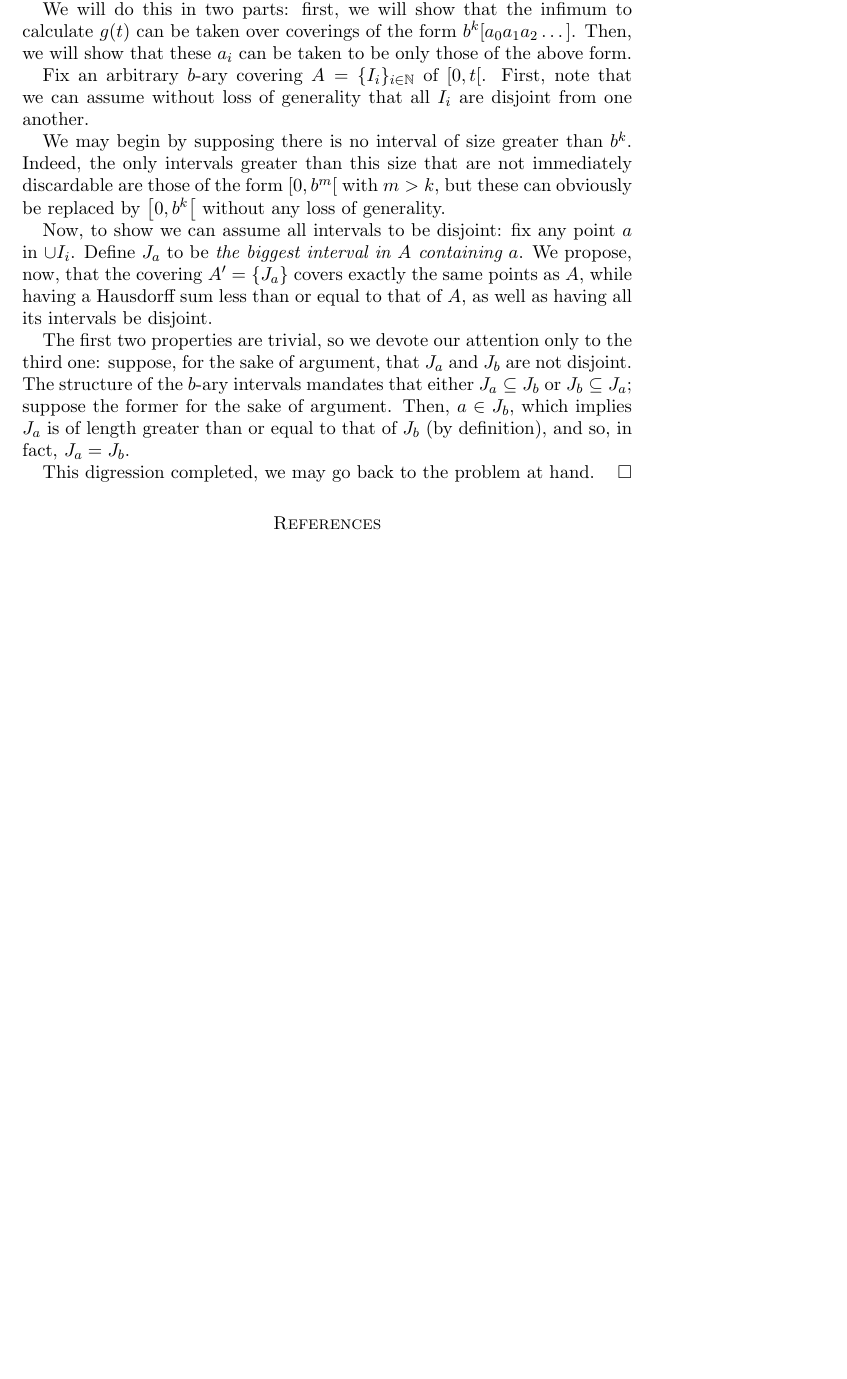
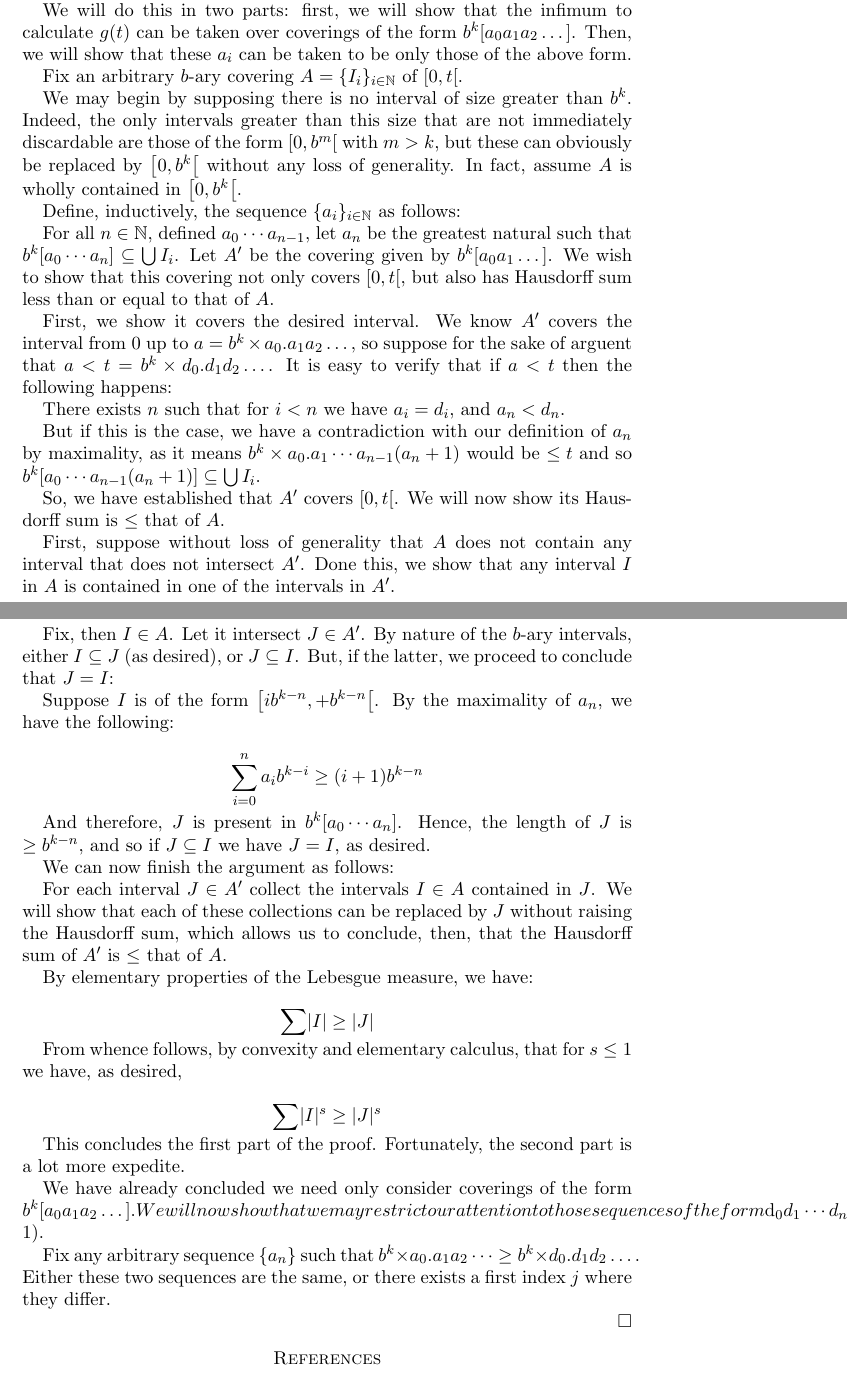
Before and after one commit to robly18/theorems, a LaTeX paper (binary.tex): part of page 14 of 15 before the commit and two parts of pages 14 and 15 of 15 after it, the two joined at a grey line, cut so that both start at the same text, the shorter picture padded with empty space. Compiled offline with pdfLaTeX.

Commit message:
i hate this

```diff
--- a/binary.tex
+++ b/binary.tex
@@ -610,15 +610,58 @@
 
 We will do this in two parts: first, we will show that the infimum to calculate $g(t)$ can be taken over coverings of the form $b^k [a_0 a_1 a_2 \dots]$. Then, we will show that these $a_i$ can be taken to be only those of the above form.
 
-Fix an arbitrary $b$-ary covering $A = \{ I_i \}_{i \in \N}$ of $\left[ 0, t \right[$. First, note that we can assume without loss of generality that all $I_i$ are disjoint from one another.
+Fix an arbitrary $b$-ary covering $A = \{ I_i \}_{i \in \N}$ of $\left[ 0, t \right[$.
 
-We may begin by supposing there is no interval of size greater than $b^k$. Indeed, the only intervals greater than this size that are not immediately discardable are those of the form $\left[0, b^m \right[$ with $m > k$, but these can obviously be replaced by $\left[0, b^k \right[$ without any loss of generality.
+We may begin by supposing there is no interval of size greater than $b^k$. Indeed, the only intervals greater than this size that are not immediately discardable are those of the form $\left[0, b^m \right[$ with $m > k$, but these can obviously be replaced by $\left[0, b^k \right[$ without any loss of generality. In fact, assume $A$ is wholly contained in $\left[0, b^k \right[$.
 
+Define, inductively, the sequence $\{a_i\}_{i \in \N}$ as follows:
+
+For all $n \in \N$, defined $a_0 \cdots a_{n-1}$, let $a_n$ be the greatest natural such that $b^k [a_0 \cdots a_n] \subseteq \bigcup I_i$. Let $A'$ be the covering given by $b^k [a_0 a_1 \dots]$. We wish to show that this covering not only covers $\left[0, t \right[$, but also has Hausdorff sum less than or equal to that of $A$.
+
+First, we show it covers the desired interval. We know $A'$ covers the interval from 0 up to $a = b^k \times a_0 . a_1 a_2 \dots$, so suppose for the sake of arguent that $a < t = b^k \times d_0 . d_1 d_2 \dots$. It is easy to verify that if $a < t$ then the following happens:
+
+There exists $n$ such that for $i < n$ we have $a_i = d_i$, and $a_n < d_n$.
+
+But if this is the case, we have a contradiction with our definition of $a_n$ by maximality, as it means $b^k \times a_0 . a_1 \cdots a_{n-1} (a_n + 1)$ would be $\leq t$ and so $b^k [a_0 \cdots a_{n-1} (a_n + 1)] \subseteq \bigcup I_i$.
+
+So, we have established that $A'$ covers $\left[0, t\right[$. We will now show its Hausdorff sum is $\leq$ that of $A$.
+
+First, suppose without loss of generality that $A$ does not contain any interval that does not intersect $A'$. Done this, we show that any interval $I$ in $A$ is contained in one of the intervals in $A'$.
+
+Fix, then $I \in A$. Let it intersect $J \in A'$. By nature of the $b$-ary intervals, either $I \subseteq J$ (as desired), or $J \subseteq I$. But, if the latter, we proceed to conclude that $J = I$:
+
+Suppose $I$ is of the form $\left[ i b^{k-n}, +b^{k-n} \right[$. By the maximality of $a_n$, we have the following:
+
+\[ \sum_{i = 0}^n a_i b^{k-i} \geq (i+1) b^{k-n} \]
+
+And therefore, $J$ is present in $b^k [a_0 \cdots a_n]$. Hence, the length of $J$ is $\geq b^{k-n}$, and so if $J \subseteq I$ we have $J = I$, as desired.
+
+We can now finish the argument as follows:
+
+For each interval $J \in A'$ collect the intervals $I \in A$ contained in $J$. We will show that each of these collections can be replaced by $J$ without raising the Hausdorff sum, which allows us to conclude, then, that the Hausdorff sum of $A'$ is $\leq$ that of $A$.
+
+By elementary properties of the Lebesgue measure, we have:
+
+\[ \sum \lvert I \rvert \geq \lvert J \rvert \]
+
+From whence follows, by convexity and elementary calculus, that for $s \leq 1$ we have, as desired,
+
+\[ \sum \lvert I \rvert^s \geq \lvert J \rvert^s \]
+
+This concludes the first part of the proof. Fortunately, the second part is a lot more expedite.
+
+We have already concluded we need only consider coverings of the form $b^k [a_0 a_1 a_2 \dots]. We will now show that we may restrict our attention to those sequences of the form $d_0 d_1 \cdots d_{n-1} (d_n + 1)$.
+
+Fix any arbitrary sequence $\{a_n\}$ such that $b^k \times a_0 . a_1 a_2 \dots \geq b^k \times d_0 . d_1 d_2 \dots$. Either these two sequences are the same, or there exists a first index $j$ where they differ.
+
+
+\iffalse
 Now, to show we can assume all intervals to be disjoint: fix any point $a$ in $\cup I_i$. Define $J_a$ to be \emph{the biggest interval in $A$ containing $a$}. We propose, now, that the covering $A' = \{ J_a \}$ covers exactly the same points as $A$, while having a Hausdorff sum less than or equal to that of $A$, as well as having all its intervals be disjoint.
 
 The first two properties are trivial, so we devote our attention only to the third one: suppose, for the sake of argument, that $J_a$ and $J_b$ are not disjoint. The structure of the $b$-ary intervals mandates that either $J_a \subseteq J_b$ or $J_b \subseteq J_a$; suppose the former for the sake of argument. Then, $a \in J_b$, which implies $J_a$ is of length greater than or equal to that of $J_b$ (by definition), and so, in fact, $J_a = J_b$.
 
 This digression completed, we may go back to the problem at hand.
+\fi
 \end{proof}
 
 \begin{thebibliography}{1}
```
